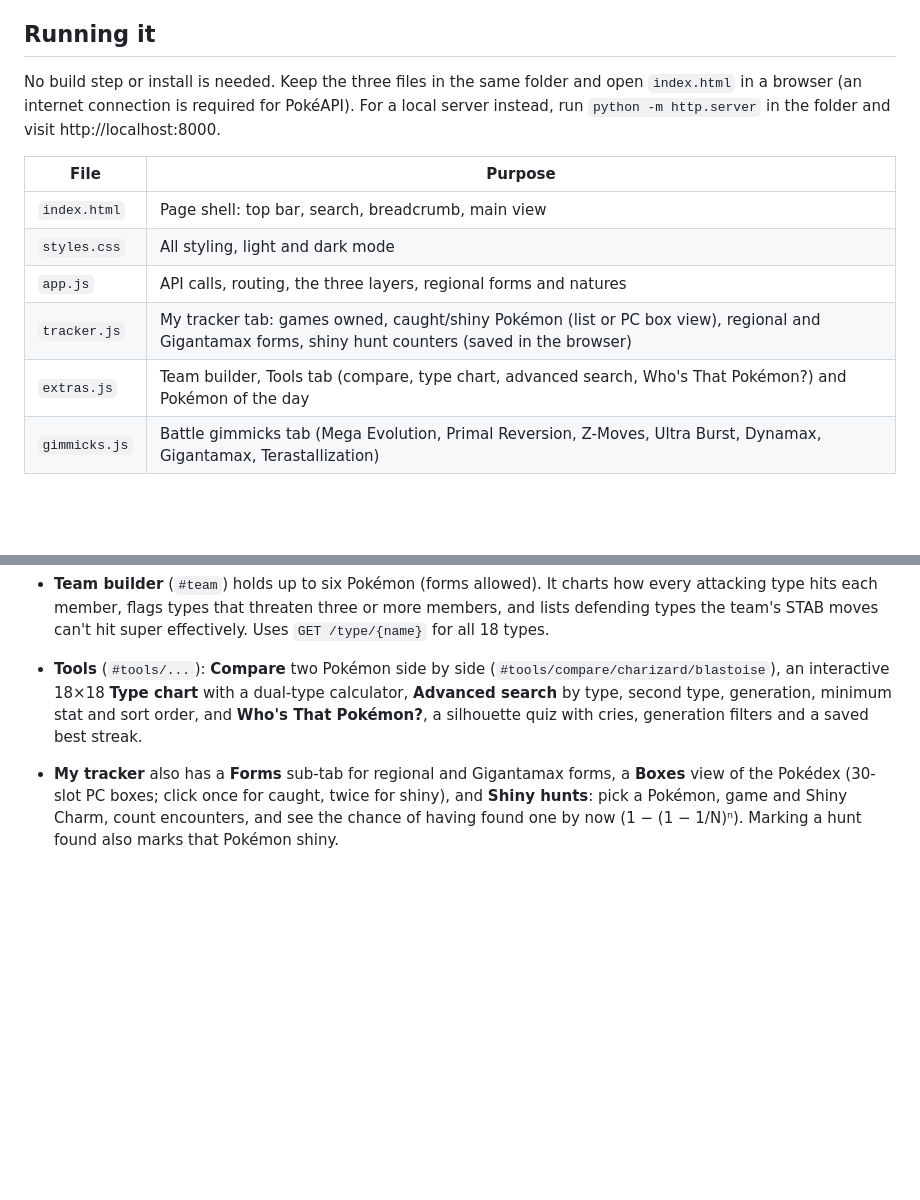
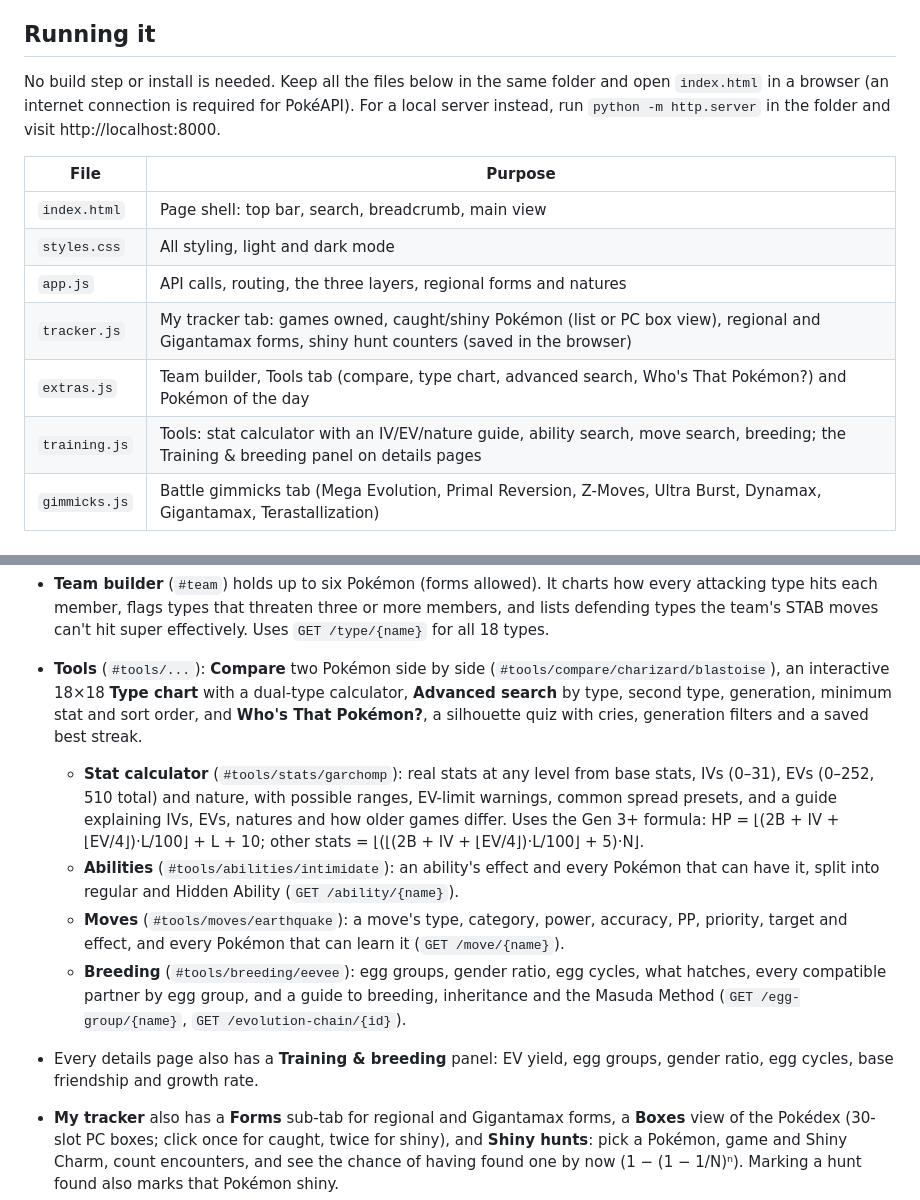
Before and after one commit to igardner2150/Pok-Explorer, a Markdown page: README.md, 2 parts joined by grey strips. Drawn GitHub-style; blank space fills up the shorter version.

Commit message:
Update README with additional file descriptions

```diff
--- a/README.md
+++ b/README.md
@@ -6,7 +6,7 @@ Poké Explorer is a web service for looking up any Pokémon: its region of origi
 
 ## Running it
 
-No build step or install is needed. Keep the three files in the same folder and open `index.html` in a browser (an internet connection is required for PokéAPI). For a local server instead, run `python -m http.server` in the folder and visit http://localhost:8000.
+No build step or install is needed. Keep all the files below in the same folder and open `index.html` in a browser (an internet connection is required for PokéAPI). For a local server instead, run `python -m http.server` in the folder and visit http://localhost:8000.
 
 | File | Purpose |
 |---|---|
@@ -15,6 +15,7 @@ No build step or install is needed. Keep the three files in the same folder and
 | `app.js` | API calls, routing, the three layers, regional forms and natures |
 | `tracker.js` | My tracker tab: games owned, caught/shiny Pokémon (list or PC box view), regional and Gigantamax forms, shiny hunt counters (saved in the browser) |
 | `extras.js` | Team builder, Tools tab (compare, type chart, advanced search, Who's That Pokémon?) and Pokémon of the day |
+| `training.js` | Tools: stat calculator with an IV/EV/nature guide, ability search, move search, breeding; the Training & breeding panel on details pages |
 | `gimmicks.js` | Battle gimmicks tab (Mega Evolution, Primal Reversion, Z-Moves, Ultra Burst, Dynamax, Gigantamax, Terastallization) |
 
 ## The three layers
@@ -34,6 +35,11 @@ The tab bar has seven sections: **Regions**, **Regional forms**, **Battle gimmic
 
 - **Team builder** (`#team`) holds up to six Pokémon (forms allowed). It charts how every attacking type hits each member, flags types that threaten three or more members, and lists defending types the team's STAB moves can't hit super effectively. Uses `GET /type/{name}` for all 18 types.
 - **Tools** (`#tools/...`): **Compare** two Pokémon side by side (`#tools/compare/charizard/blastoise`), an interactive 18×18 **Type chart** with a dual-type calculator, **Advanced search** by type, second type, generation, minimum stat and sort order, and **Who's That Pokémon?**, a silhouette quiz with cries, generation filters and a saved best streak.
+  - **Stat calculator** (`#tools/stats/garchomp`): real stats at any level from base stats, IVs (0–31), EVs (0–252, 510 total) and nature, with possible ranges, EV-limit warnings, common spread presets, and a guide explaining IVs, EVs, natures and how older games differ. Uses the Gen 3+ formula: HP = ⌊(2B + IV + ⌊EV/4⌋)·L/100⌋ + L + 10; other stats = ⌊(⌊(2B + IV + ⌊EV/4⌋)·L/100⌋ + 5)·N⌋.
+  - **Abilities** (`#tools/abilities/intimidate`): an ability's effect and every Pokémon that can have it, split into regular and Hidden Ability (`GET /ability/{name}`).
+  - **Moves** (`#tools/moves/earthquake`): a move's type, category, power, accuracy, PP, priority, target and effect, and every Pokémon that can learn it (`GET /move/{name}`).
+  - **Breeding** (`#tools/breeding/eevee`): egg groups, gender ratio, egg cycles, what hatches, every compatible partner by egg group, and a guide to breeding, inheritance and the Masuda Method (`GET /egg-group/{name}`, `GET /evolution-chain/{id}`).
+- Every details page also has a **Training & breeding** panel: EV yield, egg groups, gender ratio, egg cycles, base friendship and growth rate.
 - **My tracker** also has a **Forms** sub-tab for regional and Gigantamax forms, a **Boxes** view of the Pokédex (30-slot PC boxes; click once for caught, twice for shiny), and **Shiny hunts**: pick a Pokémon, game and Shiny Charm, count encounters, and see the chance of having found one by now (1 − (1 − 1/N)ⁿ). Marking a hunt found also marks that Pokémon shiny.
 
 There is also a **Natures** tab (`#natures`, or `#natures/garchomp` for a specific Pokémon) on the home page. You pick a role (fast physical or special attacker, mixed attacker, physical or special wall, Trick Room, fast support) and it recommends natures, explains each pick using the Pokémon's base stats, and shows all 25 natures in a +/− grid (`GET /nature`, `GET /nature/{name}`). Each details page also suggests a role and its best natures.
```
